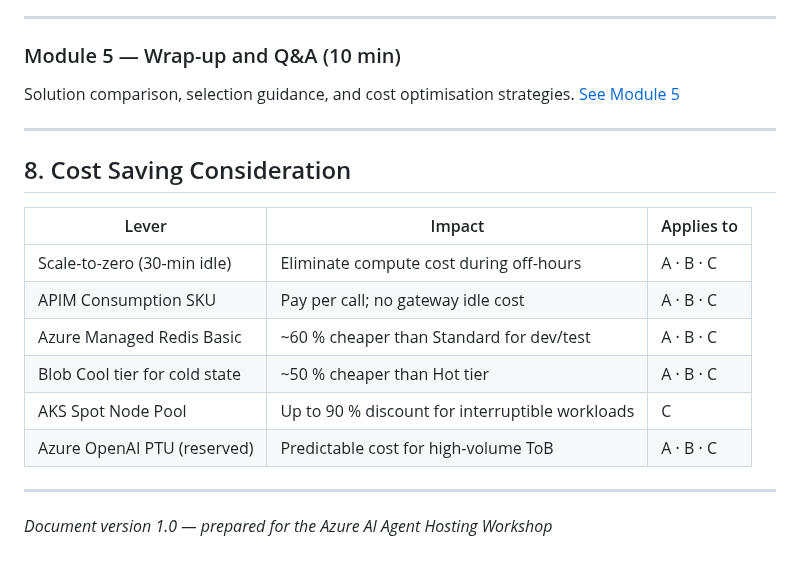
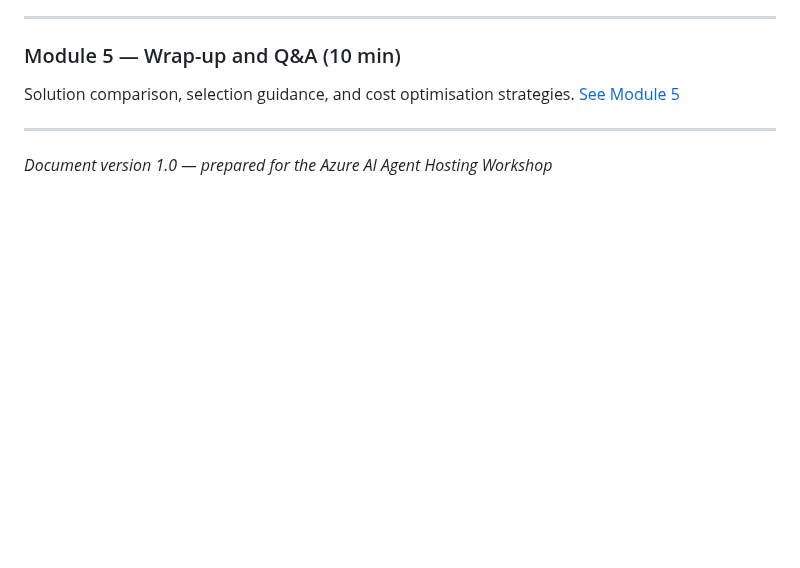
Before and after one commit to oxcp/ainotes, a Markdown page: agenthost/agenthost.md, the part around the change. Drawn GitHub-style; blank space fills up the shorter version.

Commit message:
Remove cost-saving considerations section from workshop design document

```diff
--- a/agenthost/agenthost.md
+++ b/agenthost/agenthost.md
@@ -339,17 +339,4 @@ Solution comparison, selection guidance, and cost optimisation strategies. [See
 
 ---
 
-## 8. Cost Saving Consideration
-
-| Lever | Impact | Applies to |
-|---|---|---|
-| Scale-to-zero (30-min idle) | Eliminate compute cost during off-hours | A · B · C |
-| APIM Consumption SKU | Pay per call; no gateway idle cost | A · B · C |
-| Azure Managed Redis Basic | ~60 % cheaper than Standard for dev/test | A · B · C |
-| Blob Cool tier for cold state | ~50 % cheaper than Hot tier | A · B · C |
-| AKS Spot Node Pool | Up to 90 % discount for interruptible workloads | C |
-| Azure OpenAI PTU (reserved) | Predictable cost for high-volume ToB | A · B · C |
-
----
-
 *Document version 1.0 — prepared for the Azure AI Agent Hosting Workshop*
```
